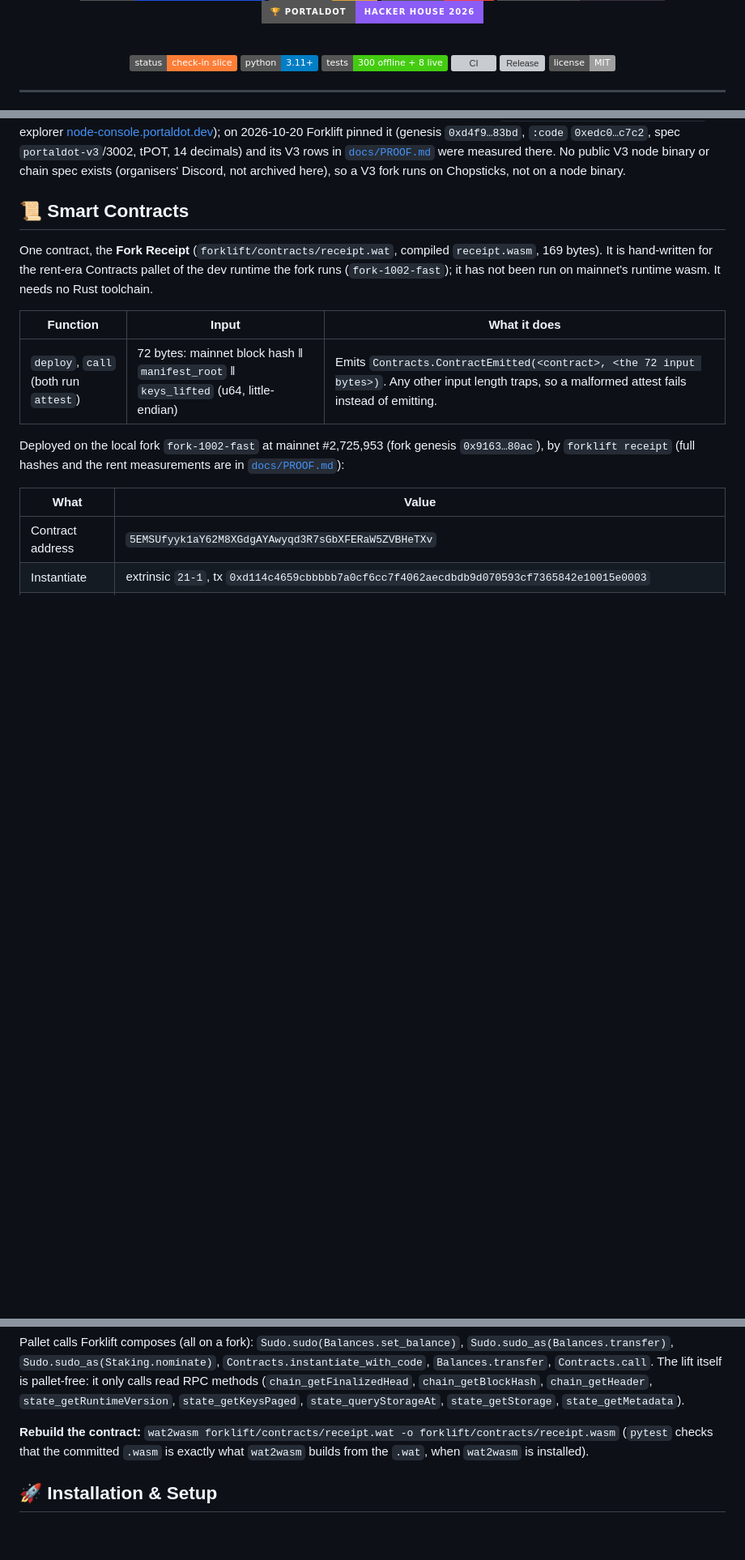
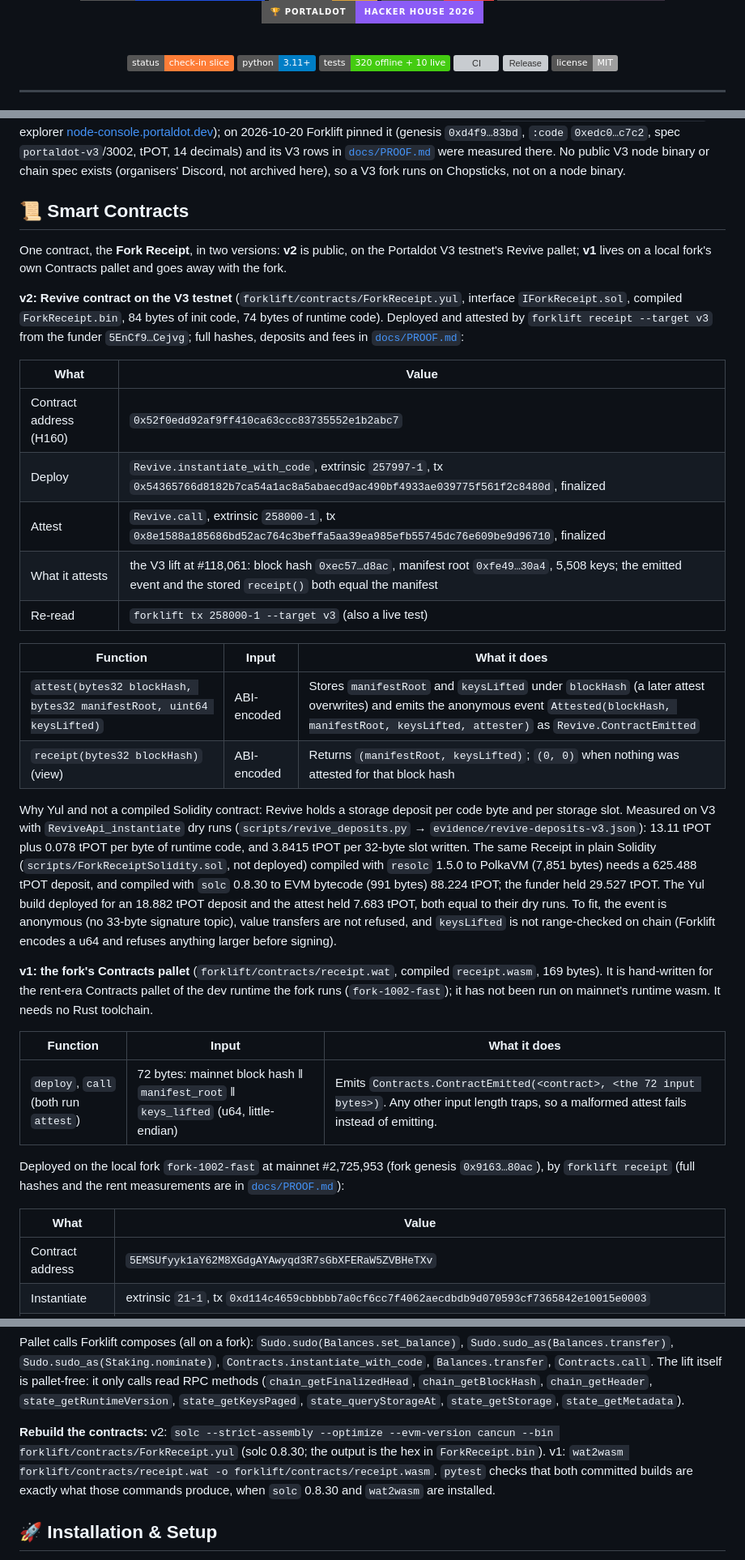
Before and after one commit to edycutjong/portaldot-hackathon-2026-forklift-edycu, a Markdown page: README.md, 3 parts joined by grey strips. Shown at 81% size. Rendered like a GitHub page; badges without logos; blank space fills up the shorter version; grey boxes are pictures that could not be loaded.

Commit message:
docs(readme): Fork Receipt v2 on V3 in Smart Contracts, results and roadmap

```diff
--- a/README.md
+++ b/README.md
@@ -18,7 +18,7 @@
 
   ![status](https://img.shields.io/badge/status-check--in_slice-orange?style=flat)
   ![python](https://img.shields.io/badge/python-3.11%2B-blue?style=flat)
-  ![tests](https://img.shields.io/badge/tests-300_offline_%2B_8_live-brightgreen?style=flat)
+  ![tests](https://img.shields.io/badge/tests-320_offline_%2B_10_live-brightgreen?style=flat)
   [![CI](https://github.com/edycutjong/portaldot-hackathon-2026-forklift-edycu/actions/workflows/ci.yml/badge.svg)](https://github.com/edycutjong/portaldot-hackathon-2026-forklift-edycu/actions/workflows/ci.yml)
   [![Release](https://img.shields.io/github/v/release/edycutjong/portaldot-hackathon-2026-forklift-edycu?sort=semver)](https://github.com/edycutjong/portaldot-hackathon-2026-forklift-edycu/releases/latest)
   ![license](https://img.shields.io/badge/license-MIT-lightgrey?style=flat)
@@ -203,7 +207,36 @@ spec exists (organisers' Discord, not archived here), so a V3 fork runs on Chops
 
 ## 📜 Smart Contracts
 
-One contract, the **Fork Receipt** (`forklift/contracts/receipt.wat`, compiled `receipt.wasm`, 169 bytes). It is
+One contract, the **Fork Receipt**, in two versions: **v2** is public, on the Portaldot V3 testnet's Revive pallet;
+**v1** lives on a local fork's own Contracts pallet and goes away with the fork.
+
+**v2: Revive contract on the V3 testnet** (`forklift/contracts/ForkReceipt.yul`, interface `IForkReceipt.sol`,
+compiled `ForkReceipt.bin`, 84 bytes of init code, 74 bytes of runtime code). Deployed and attested by
+`forklift receipt --target v3` from the funder `5EnCf9…Cejvg`; full hashes, deposits and fees in [`docs/PROOF.md`](docs/PROOF.md):
+
+| What | Value |
+|---|---|
+| Contract address (H160) | `0x52f0edd92af9ff410ca63ccc83735552e1b2abc7` |
+| Deploy | `Revive.instantiate_with_code`, extrinsic `257997-1`, tx `0x54365766d8182b7ca54a1ac8a5abaecd9ac490bf4933ae039775f561f2c8480d`, finalized |
+| Attest | `Revive.call`, extrinsic `258000-1`, tx `0x8e1588a185686bd52ac764c3beffa5aa39ea985efb55745dc76e609be9d96710`, finalized |
+| What it attests | the V3 lift at #118,061: block hash `0xec57…d8ac`, manifest root `0xfe49…30a4`, 5,508 keys; the emitted event and the stored `receipt()` both equal the manifest |
+| Re-read | `forklift tx 258000-1 --target v3` (also a live test) |
+
+| Function | Input | What it does |
+|---|---|---|
+| `attest(bytes32 blockHash, bytes32 manifestRoot, uint64 keysLifted)` | ABI-encoded | Stores `manifestRoot` and `keysLifted` under `blockHash` (a later attest overwrites) and emits the anonymous event `Attested(blockHash, manifestRoot, keysLifted, attester)` as `Revive.ContractEmitted` |
+| `receipt(bytes32 blockHash)` (view) | ABI-encoded | Returns `(manifestRoot, keysLifted)`; `(0, 0)` when nothing was attested for that block hash |
+
+Why Yul and not a compiled Solidity contract: Revive holds a storage deposit per code byte and per storage slot. Measured
+on V3 with `ReviveApi_instantiate` dry runs (`scripts/revive_deposits.py` → `evidence/revive-deposits-v3.json`): 13.11 tPOT
+plus 0.078 tPOT per byte of runtime code, and 3.8415 tPOT per 32-byte slot written. The same Receipt in plain Solidity
+(`scripts/ForkReceiptSolidity.sol`, not deployed) compiled with `resolc` 1.5.0 to PolkaVM (7,851 bytes) needs a 625.488 tPOT
+deposit, and compiled with `solc` 0.8.30 to EVM bytecode (991 bytes) 88.224 tPOT; the funder held 29.527 tPOT.
+The Yul build deployed for an 18.882 tPOT deposit and the attest held 7.683 tPOT, both equal to their dry runs. To fit,
+the event is anonymous (no 33-byte signature topic), value transfers are not refused, and `keysLifted` is not
+range-checked on chain (Forklift encodes a u64 and refuses anything larger before signing).
+
+**v1: the fork's Contracts pallet** (`forklift/contracts/receipt.wat`, compiled `receipt.wasm`, 169 bytes). It is
 hand-written for the rent-era Contracts pallet of the dev runtime the fork runs (`fork-1002-fast`); it has not been run on mainnet's runtime wasm. It needs no Rust toolchain.
 
 | Function | Input | What it does |
@@ -226,8 +259,9 @@ itself is pallet-free: it only calls read RPC methods (`chain_getFinalizedHead`,
 `chain_getHeader`, `state_getRuntimeVersion`, `state_getKeysPaged`, `state_queryStorageAt`, `state_getStorage`,
 `state_getMetadata`).
 
-**Rebuild the contract:** `wat2wasm forklift/contracts/receipt.wat -o forklift/contracts/receipt.wasm`
-(`pytest` checks that the committed `.wasm` is exactly what `wat2wasm` builds from the `.wat`, when `wat2wasm` is installed).
+**Rebuild the contracts:** v2: `solc --strict-assembly --optimize --evm-version cancun --bin forklift/contracts/ForkReceipt.yul`
+(solc 0.8.30; the output is the hex in `ForkReceipt.bin`). v1: `wat2wasm forklift/contracts/receipt.wat -o forklift/contracts/receipt.wasm`.
+`pytest` checks that both committed builds are exactly what those commands produce, when `solc` 0.8.30 and `wat2wasm` are installed.
 
 <a id="installation--setup"></a>
 
```
Also changed, not shown: other parts of README.md (+19 -10 lines).
